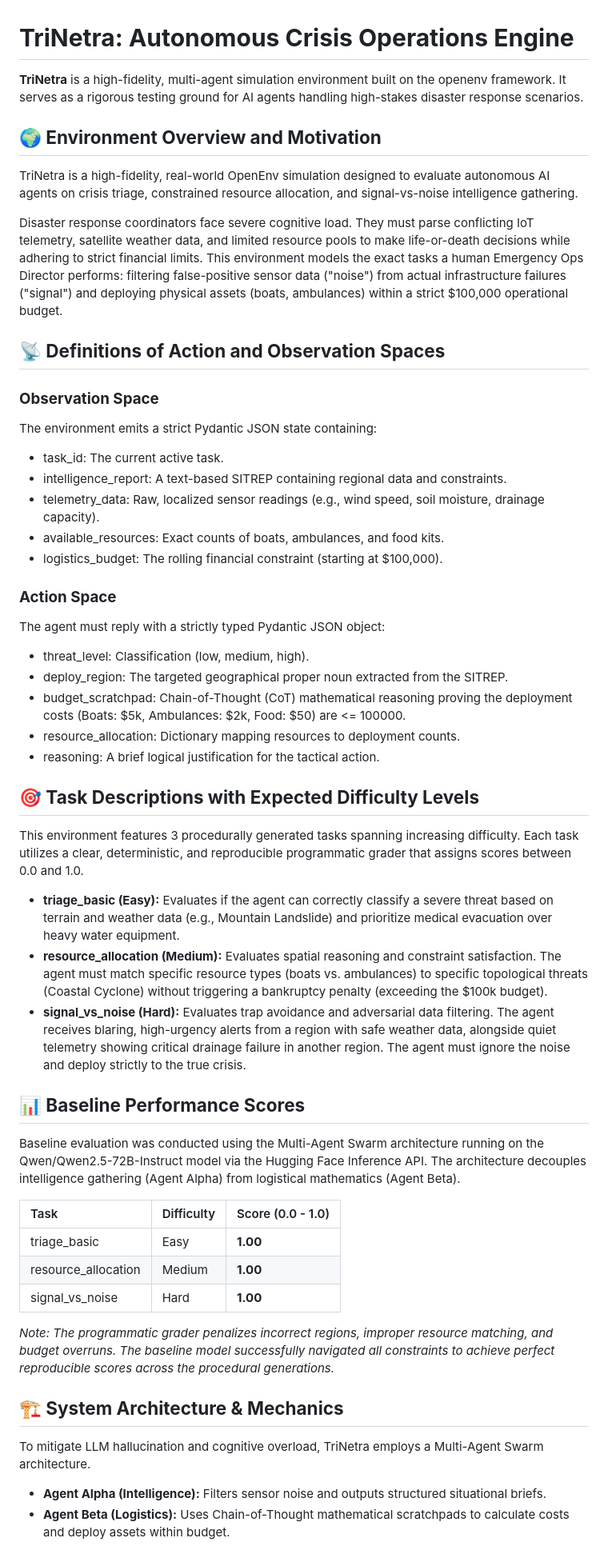
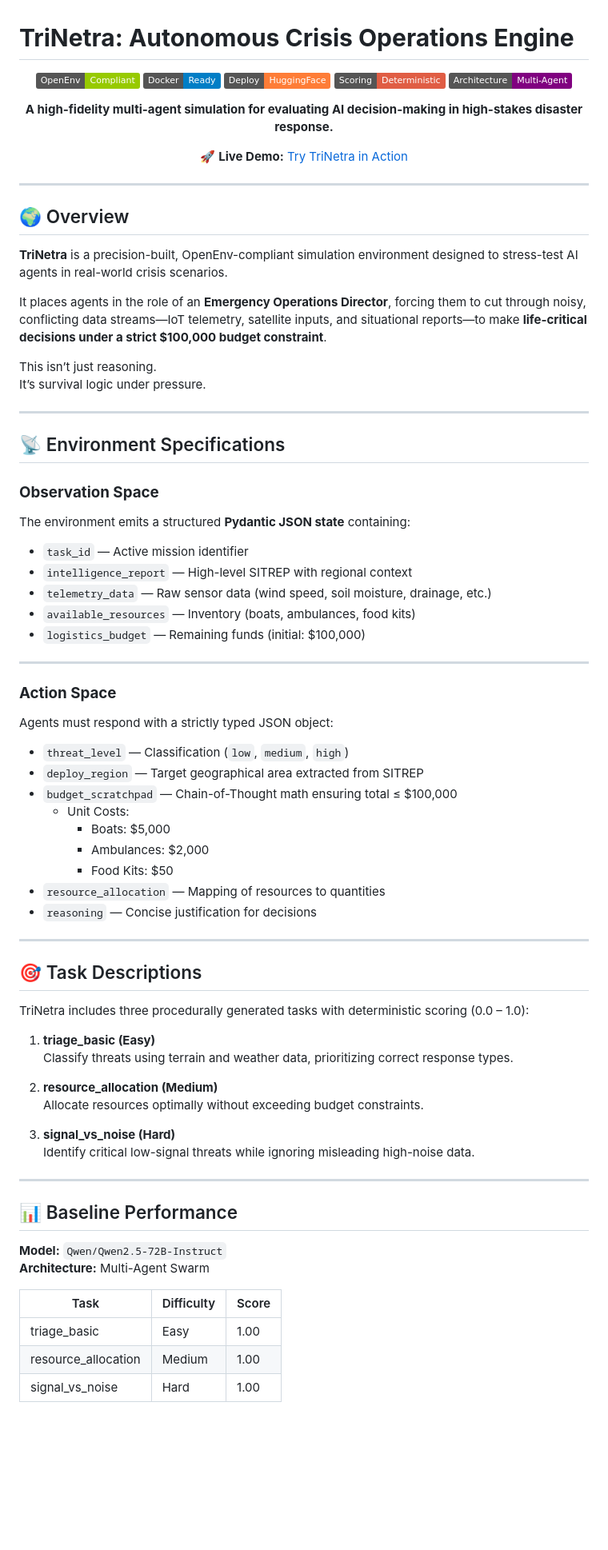
Before and after one commit to Anushka130126/TriNetra-Disaster-Ops, a Markdown page: README.md, the part around one of its changes. Shown at 80% size. Drawn GitHub-style; badges without logos; blank space fills up the shorter version.

Commit message:
Revise README for improved clarity and structure
Updated the README to enhance clarity and structure, including improved sections on environment overview, task descriptions, and setup instructions.

```diff
--- a/README.md
+++ b/README.md
@@ -1,59 +1,87 @@
 # **TriNetra: Autonomous Crisis Operations Engine**
 
-**TriNetra** is a high-fidelity, multi-agent simulation environment built on the openenv framework. It serves as a rigorous testing ground for AI agents handling high-stakes disaster response scenarios.
+<p align="center">
+  <img src="https://img.shields.io/badge/OpenEnv-Compliant-green" />
+  <img src="https://img.shields.io/badge/Docker-Ready-blue" />
+  <img src="https://img.shields.io/badge/Deploy-HuggingFace-orange" />
+  <img src="https://img.shields.io/badge/Scoring-Deterministic-critical" />
+  <img src="https://img.shields.io/badge/Architecture-Multi--Agent-purple" />
+</p>
 
-## **🌍 Environment Overview and Motivation**
+<p align="center">
+  <b>A high-fidelity multi-agent simulation for evaluating AI decision-making in high-stakes disaster response.</b>
+</p>
 
-TriNetra is a high-fidelity, real-world OpenEnv simulation designed to evaluate autonomous AI agents on crisis triage, constrained resource allocation, and signal-vs-noise intelligence gathering.
+<p align="center">
+  🚀 <b>Live Demo:</b> <a href="https://huggingface.co/spaces/Anushka070426/TriNetra-Disaster-Ops">Try TriNetra in Action</a>
+</p>
 
-Disaster response coordinators face severe cognitive load. They must parse conflicting IoT telemetry, satellite weather data, and limited resource pools to make life-or-death decisions while adhering to strict financial limits. This environment models the exact tasks a human Emergency Ops Director performs: filtering false-positive sensor data ("noise") from actual infrastructure failures ("signal") and deploying physical assets (boats, ambulances) within a strict $100,000 operational budget.
+---
 
-## **📡 Definitions of Action and Observation Spaces**
+## 🌍 Overview
+
+**TriNetra** is a precision-built, OpenEnv-compliant simulation environment designed to stress-test AI agents in real-world crisis scenarios.
+
+It places agents in the role of an **Emergency Operations Director**, forcing them to cut through noisy, conflicting data streams—IoT telemetry, satellite inputs, and situational reports—to make **life-critical decisions under a strict $100,000 budget constraint**.
+
+This isn’t just reasoning.
+It’s survival logic under pressure.
+
+---
+
+## 📡 Environment Specifications
 
 ### **Observation Space**
 
-The environment emits a strict Pydantic JSON state containing:
+The environment emits a structured **Pydantic JSON state** containing:
 
-* task\_id: The current active task.
-* intelligence\_report: A text-based SITREP containing regional data and constraints.
-* telemetry\_data: Raw, localized sensor readings (e.g., wind speed, soil moisture, drainage capacity).
-* available\_resources: Exact counts of boats, ambulances, and food kits.
-* logistics\_budget: The rolling financial constraint (starting at $100,000).
+- `task_id` — Active mission identifier
+- `intelligence_report` — High-level SITREP with regional context
+- `telemetry_data` — Raw sensor data (wind speed, soil moisture, drainage, etc.)
+- `available_resources` — Inventory (boats, ambulances, food kits)
+- `logistics_budget` — Remaining funds (initial: $100,000)
+
+---
 
 ### **Action Space**
 
-The agent must reply with a strictly typed Pydantic JSON object:
+Agents must respond with a strictly typed JSON object:
 
-* threat\_level: Classification (low, medium, high).
-* deploy\_region: The targeted geographical proper noun extracted from the SITREP.
-* budget\_scratchpad: Chain-of-Thought (CoT) mathematical reasoning proving the deployment costs (Boats: $5k, Ambulances: $2k, Food: $50) are \<= 100000\.
-* resource\_allocation: Dictionary mapping resources to deployment counts.
-* reasoning: A brief logical justification for the tactical action.
+- `threat_level` — Classification (`low`, `medium`, `high`)
+- `deploy_region` — Target geographical area extracted from SITREP
+- `budget_scratchpad` — Chain-of-Thought math ensuring total ≤ $100,000
+  - Unit Costs:
+    - Boats: $5,000
+    - Ambulances: $2,000
+    - Food Kits: $50
+- `resource_allocation` — Mapping of resources to quantities
+- `reasoning` — Concise justification for decisions
 
-## **🎯 Task Descriptions with Expected Difficulty Levels**
+---
 
-This environment features 3 procedurally generated tasks spanning increasing difficulty. Each task utilizes a clear, deterministic, and reproducible programmatic grader that assigns scores between 0.0 and 1.0.
+## 🎯 Task Descriptions
 
-* **triage\_basic (Easy):** Evaluates if the agent can correctly classify a severe threat based on terrain and weather data (e.g., Mountain Landslide) and prioritize medical evacuation over heavy water equipment.
-* **resource\_allocation (Medium):** Evaluates spatial reasoning and constraint satisfaction. The agent must match specific resource types (boats vs. ambulances) to specific topological threats (Coastal Cyclone) without triggering a bankruptcy penalty (exceeding the $100k budget).
-* **signal\_vs\_noise (Hard):** Evaluates trap avoidance and adversarial data filtering. The agent receives blaring, high-urgency alerts from a region with safe weather data, alongside quiet telemetry showing critical drainage failure in another region. The agent must ignore the noise and deploy strictly to the true crisis.
+TriNetra includes three procedurally generated tasks with deterministic scoring (0.0 – 1.0):
 
-## **📊 Baseline Performance Scores**
+1. **triage_basic (Easy)**
+   Classify threats using terrain and weather data, prioritizing correct response types.
 
-Baseline evaluation was conducted using the Multi-Agent Swarm architecture running on the Qwen/Qwen2.5-72B-Instruct model via the Hugging Face Inference API. The architecture decouples intelligence gathering (Agent Alpha) from logistical mathematics (Agent Beta).
+2. **resource_allocation (Medium)**
+   Allocate resources optimally without exceeding budget constraints.
 
-| Task | Difficulty | Score (0.0 \- 1.0) |
-| :---- | :---- | :---- |
-| triage\_basic | Easy | **1.00** |
-| resource\_allocation | Medium | **1.00** |
-| signal\_vs\_noise | Hard | **1.00** |
+3. **signal_vs_noise (Hard)**
+   Identify critical low-signal threats while ignoring misleading high-noise data.
 
-*Note: The programmatic grader penalizes incorrect regions, improper resource matching, and budget overruns. The baseline model successfully navigated all constraints to achieve perfect reproducible scores across the procedural generations.*
+---
 
-## **🏗️ System Architecture & Mechanics**
+## 📊 Baseline Performance
 
-To mitigate LLM hallucination and cognitive overload, TriNetra employs a Multi-Agent Swarm architecture.
+**Model:** `Qwen/Qwen2.5-72B-Instruct`
+**Architecture:** Multi-Agent Swarm
 
-* **Agent Alpha (Intelligence):** Filters sensor noise and outputs structured situational briefs.
-* **Agent Beta (Logistics):** Uses Chain-of-Thought mathematical scratchpads to calculate costs and deploy assets within budget.
+| Task | Difficulty | Score |
+|------|----------|------|
+| triage_basic | Easy | 1.00 |
+| resource_allocation | Medium | 1.00 |
+| signal_vs_noise | Hard | 1.00 |
 
```
Also changed, not shown: other parts of README.md (+47 -31 lines).
